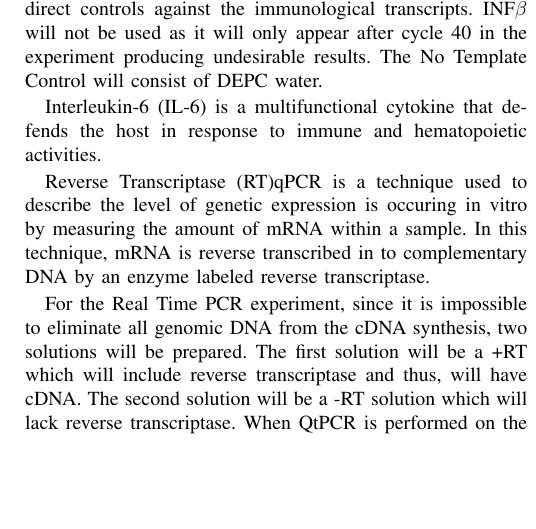
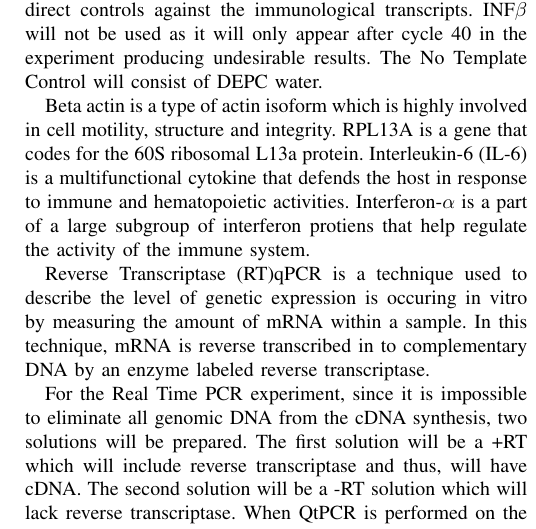
Before and after one commit to avecchio/molecular-report, a LaTeX paper (report.tex): part of one column of page 1 of 3, cut so that both start at the same text, the shorter picture padded with empty space. Compiled offline with pdfLaTeX.

Commit message:
Added background on four rnas

```diff
--- a/report.tex
+++ b/report.tex
@@ -34,14 +34,14 @@
 \section{Introduction}
     \PARstart{T}{his} section introduces the topic and leads the reader on to the main part.
 
-
-
 In this experiment, $\beta$-actin and RPL13A will be used for direct controls against the immunological transcripts.
 INF$\beta$ will not be used as it will only appear after cycle 40 in the experiment producing undesirable results.
 The No Template Control will consist of DEPC water.
 
-Interleukin-6 (IL-6) is a multifunctional cytokine that defends the host in response
-to immune and hematopoietic activities.
+Beta actin is a type of actin isoform which is highly involved in cell motility, structure and integrity.
+RPL13A is a gene that codes for the 60S ribosomal L13a protein.
+Interleukin-6 (IL-6) is a multifunctional cytokine that defends the host in response to immune and hematopoietic activities.
+Interferon-$\alpha$ is a part of a large subgroup of interferon protiens that help regulate the activity of the immune system.
 
 Reverse Transcriptase (RT)qPCR is a technique used to describe the level of genetic expression is occuring in vitro
 by measuring the amount of mRNA within a sample. In this technique, mRNA is reverse transcribed in to complementary DNA by
```
Also changed, not shown: report.tex (14 more changed lines).
